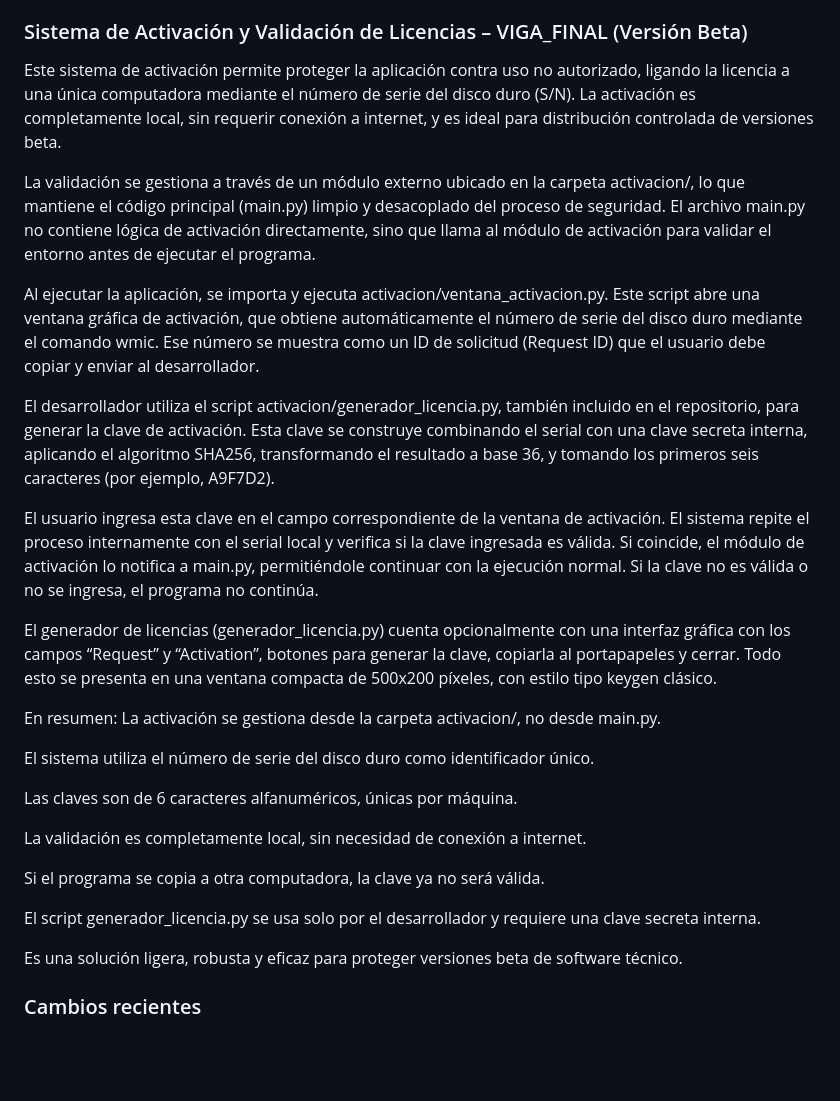
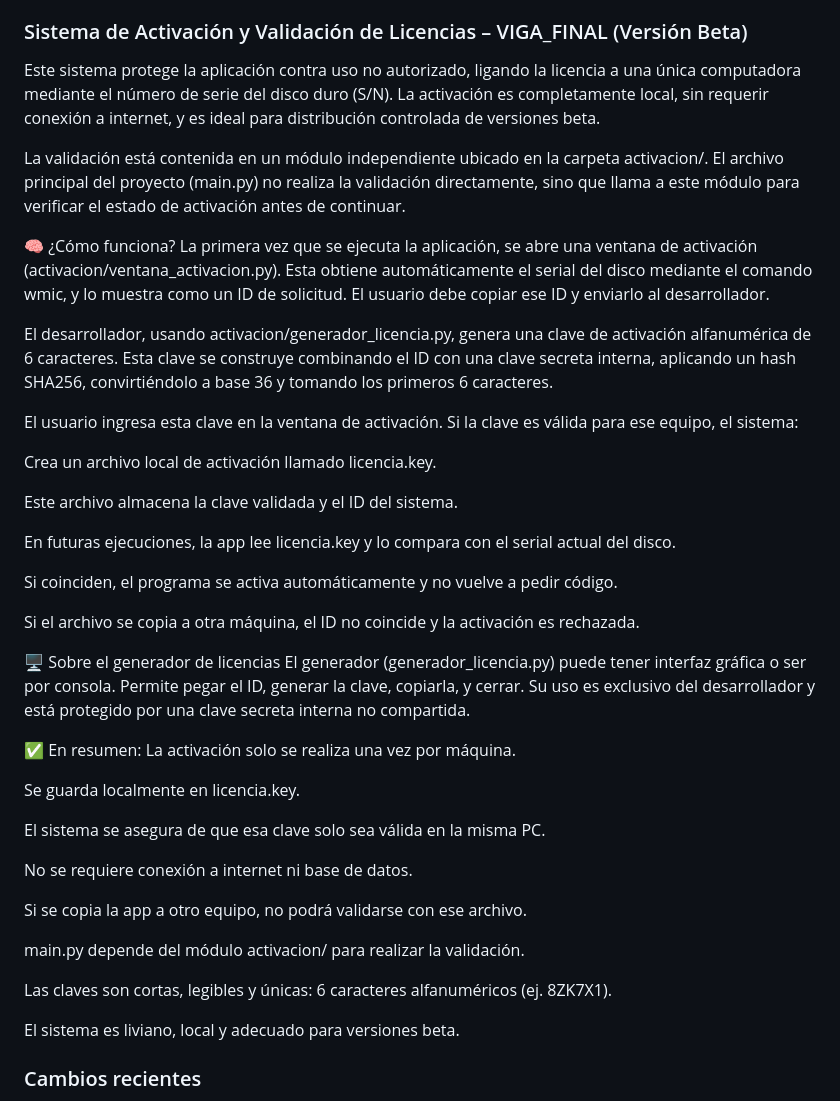
Before and after one commit to Abel-cordero/VIGAPP060, a Markdown page: README.md, the part around the change. Rendered like a GitHub page; blank space fills up the shorter version.

Commit message:
activacion v2

```diff
--- a/README.md
+++ b/README.md
@@ -277,32 +277,46 @@ primero convierte `vigapp060.png` a formato `.ico`. Luego usa
 
 ### Sistema de Activación y Validación de Licencias – VIGA_FINAL (Versión Beta)
 
-Este sistema de activación permite proteger la aplicación contra uso no autorizado, ligando la licencia a una única computadora mediante el número de serie del disco duro (S/N). La activación es completamente local, sin requerir conexión a internet, y es ideal para distribución controlada de versiones beta.
+Este sistema protege la aplicación contra uso no autorizado, ligando la licencia a una única computadora mediante el número de serie del disco duro (S/N). La activación es completamente local, sin requerir conexión a internet, y es ideal para distribución controlada de versiones beta.
 
-La validación se gestiona a través de un módulo externo ubicado en la carpeta activacion/, lo que mantiene el código principal (main.py) limpio y desacoplado del proceso de seguridad. El archivo main.py no contiene lógica de activación directamente, sino que llama al módulo de activación para validar el entorno antes de ejecutar el programa.
+La validación está contenida en un módulo independiente ubicado en la carpeta activacion/. El archivo principal del proyecto (main.py) no realiza la validación directamente, sino que llama a este módulo para verificar el estado de activación antes de continuar.
 
-Al ejecutar la aplicación, se importa y ejecuta activacion/ventana_activacion.py. Este script abre una ventana gráfica de activación, que obtiene automáticamente el número de serie del disco duro mediante el comando wmic. Ese número se muestra como un ID de solicitud (Request ID) que el usuario debe copiar y enviar al desarrollador.
+🧠 ¿Cómo funciona?
+La primera vez que se ejecuta la aplicación, se abre una ventana de activación (activacion/ventana_activacion.py). Esta obtiene automáticamente el serial del disco mediante el comando wmic, y lo muestra como un ID de solicitud. El usuario debe copiar ese ID y enviarlo al desarrollador.
 
-El desarrollador utiliza el script activacion/generador_licencia.py, también incluido en el repositorio, para generar la clave de activación. Esta clave se construye combinando el serial con una clave secreta interna, aplicando el algoritmo SHA256, transformando el resultado a base 36, y tomando los primeros seis caracteres (por ejemplo, A9F7D2).
+El desarrollador, usando activacion/generador_licencia.py, genera una clave de activación alfanumérica de 6 caracteres. Esta clave se construye combinando el ID con una clave secreta interna, aplicando un hash SHA256, convirtiéndolo a base 36 y tomando los primeros 6 caracteres.
 
-El usuario ingresa esta clave en el campo correspondiente de la ventana de activación. El sistema repite el proceso internamente con el serial local y verifica si la clave ingresada es válida. Si coincide, el módulo de activación lo notifica a main.py, permitiéndole continuar con la ejecución normal. Si la clave no es válida o no se ingresa, el programa no continúa.
+El usuario ingresa esta clave en la ventana de activación. Si la clave es válida para ese equipo, el sistema:
 
-El generador de licencias (generador_licencia.py) cuenta opcionalmente con una interfaz gráfica con los campos “Request” y “Activation”, botones para generar la clave, copiarla al portapapeles y cerrar. Todo esto se presenta en una ventana compacta de 500x200 píxeles, con estilo tipo keygen clásico.
+Crea un archivo local de activación llamado licencia.key.
 
-En resumen:
-La activación se gestiona desde la carpeta activacion/, no desde main.py.
+Este archivo almacena la clave validada y el ID del sistema.
 
-El sistema utiliza el número de serie del disco duro como identificador único.
+En futuras ejecuciones, la app lee licencia.key y lo compara con el serial actual del disco.
 
-Las claves son de 6 caracteres alfanuméricos, únicas por máquina.
+Si coinciden, el programa se activa automáticamente y no vuelve a pedir código.
 
-La validación es completamente local, sin necesidad de conexión a internet.
+Si el archivo se copia a otra máquina, el ID no coincide y la activación es rechazada.
 
-Si el programa se copia a otra computadora, la clave ya no será válida.
+🖥️ Sobre el generador de licencias
+El generador (generador_licencia.py) puede tener interfaz gráfica o ser por consola. Permite pegar el ID, generar la clave, copiarla, y cerrar. Su uso es exclusivo del desarrollador y está protegido por una clave secreta interna no compartida.
 
-El script generador_licencia.py se usa solo por el desarrollador y requiere una clave secreta interna.
+✅ En resumen:
+La activación solo se realiza una vez por máquina.
 
-Es una solución ligera, robusta y eficaz para proteger versiones beta de software técnico.
+Se guarda localmente en licencia.key.
+
+El sistema se asegura de que esa clave solo sea válida en la misma PC.
+
+No se requiere conexión a internet ni base de datos.
+
+Si se copia la app a otro equipo, no podrá validarse con ese archivo.
+
+main.py depende del módulo activacion/ para realizar la validación.
+
+Las claves son cortas, legibles y únicas: 6 caracteres alfanuméricos (ej. 8ZK7X1).
+
+El sistema es liviano, local y adecuado para versiones beta.
 
 ### Cambios recientes
 
```
